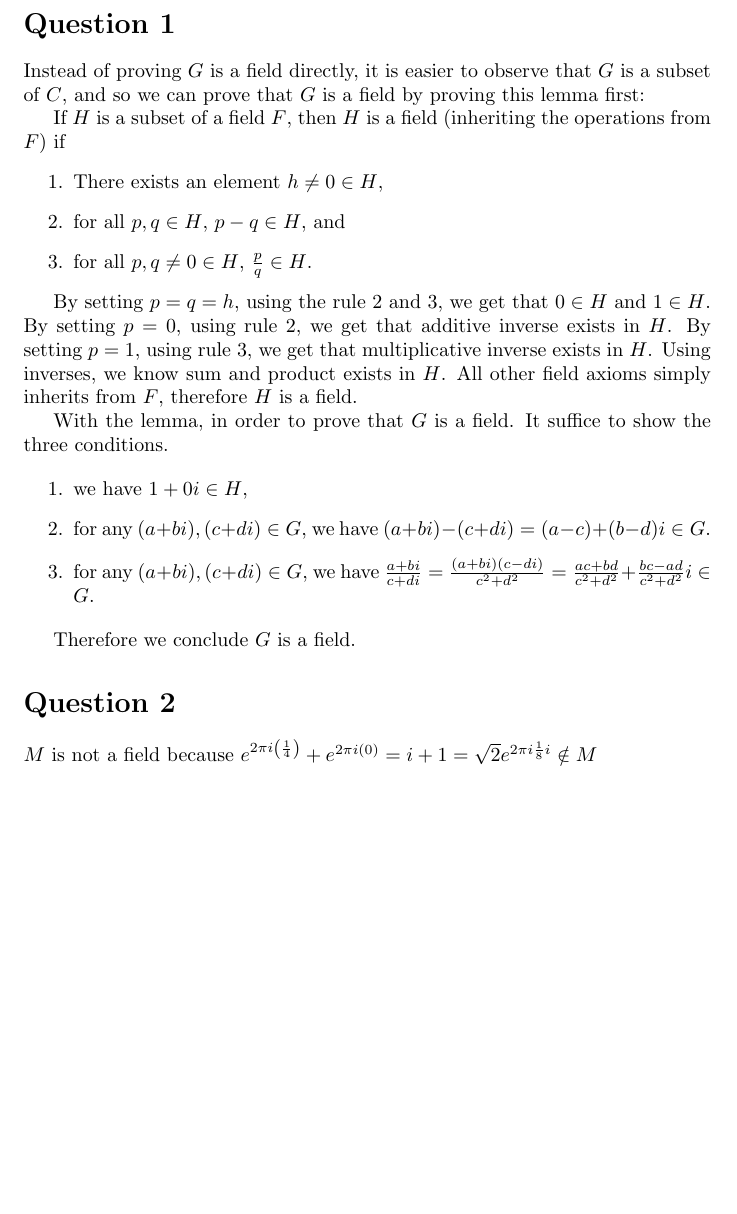
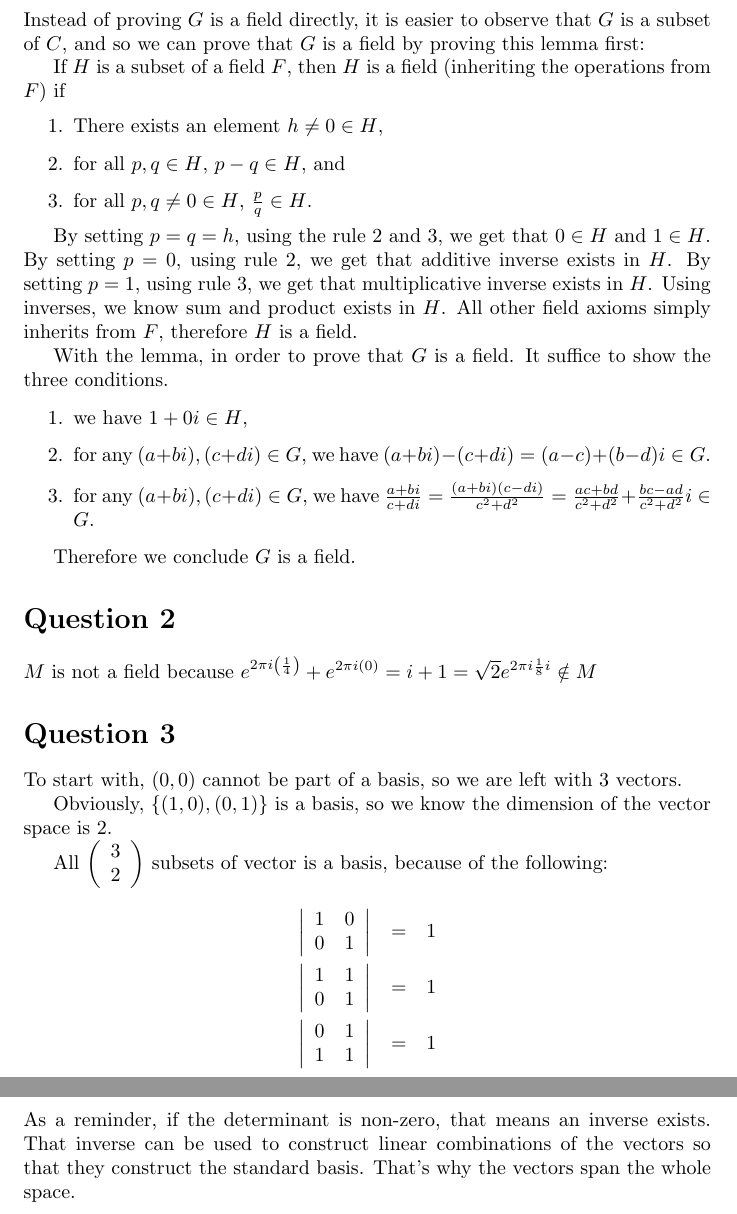
Before and after one commit to ceciliachan1979/math, a LaTeX document (MIT/Solutions/MIT.tex, which reads MIT/Solutions/18.700/ProblemSet1/q3.tex): part of page 3 of 3 before the commit and two parts of pages 3 and 4 of 4 after it, the two joined at a grey line, cut at the place of the change, the shorter picture padded with empty space. Compiled offline with pdfLaTeX.

Commit message:
MIT 18.700 Problem Set 2 Question 3

```diff
--- /dev/null
+++ b/MIT/Solutions/18.700/ProblemSet1/q3.tex
@@ -0,0 +1,28 @@
+\section*{Question 3}
+To start with, $ (0, 0) $ cannot be part of a basis, so we are left with 3 vectors.
+
+Obviously, $ \{(1, 0), (0, 1)\} $ is a basis, so we know the dimension of the vector space is 2.
+
+All $ \left( \begin{array}{c} 3 \\ 2 \end{array} \right) $ subsets of vector is a basis, because of the following:
+
+\begin{eqnarray*}
+\left|
+\begin{array}{cc}
+  1 & 0 \\
+  0 & 1
+\end{array}
+\right| &=& 1 \\
+\left|
+\begin{array}{cc}
+  1 & 1 \\
+  0 & 1
+\end{array}
+\right| &=& 1 \\
+\left|
+\begin{array}{cc}
+  0 & 1 \\
+  1 & 1
+\end{array}
+\right| &=& 1
+\end{eqnarray*}
+As a reminder, if the determinant is non-zero, that means an inverse exists. That inverse can be used to construct linear combinations of the vectors so that they construct the standard basis. That's why the vectors span the whole space.
--- a/MIT/Solutions/MIT.tex
+++ b/MIT/Solutions/MIT.tex
@@ -7,5 +7,6 @@
 \includepdf[pages=-]{MIT/Problems/18.700/ProblemSet1.pdf}
 \input{MIT/Solutions/18.700/ProblemSet1/q1.tex}
 \input{MIT/Solutions/18.700/ProblemSet1/q2.tex}
+\input{MIT/Solutions/18.700/ProblemSet1/q3.tex}
 
 \end{document}
```
